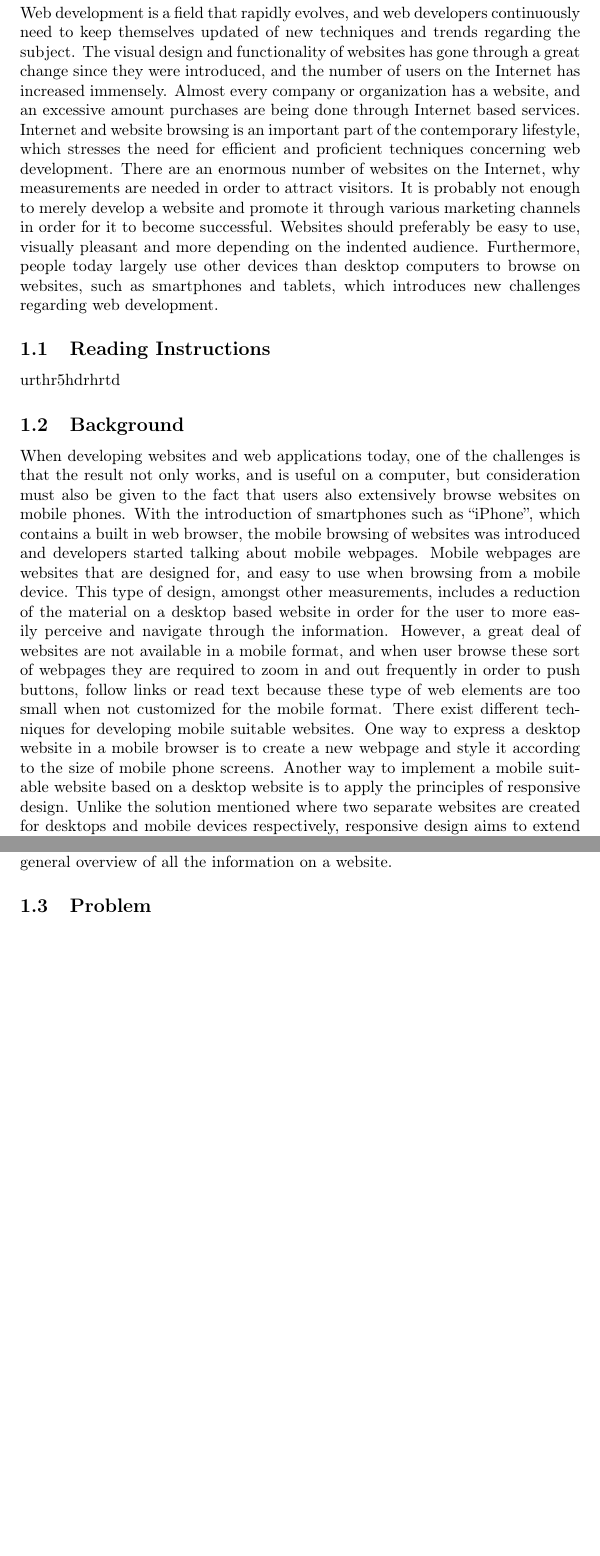
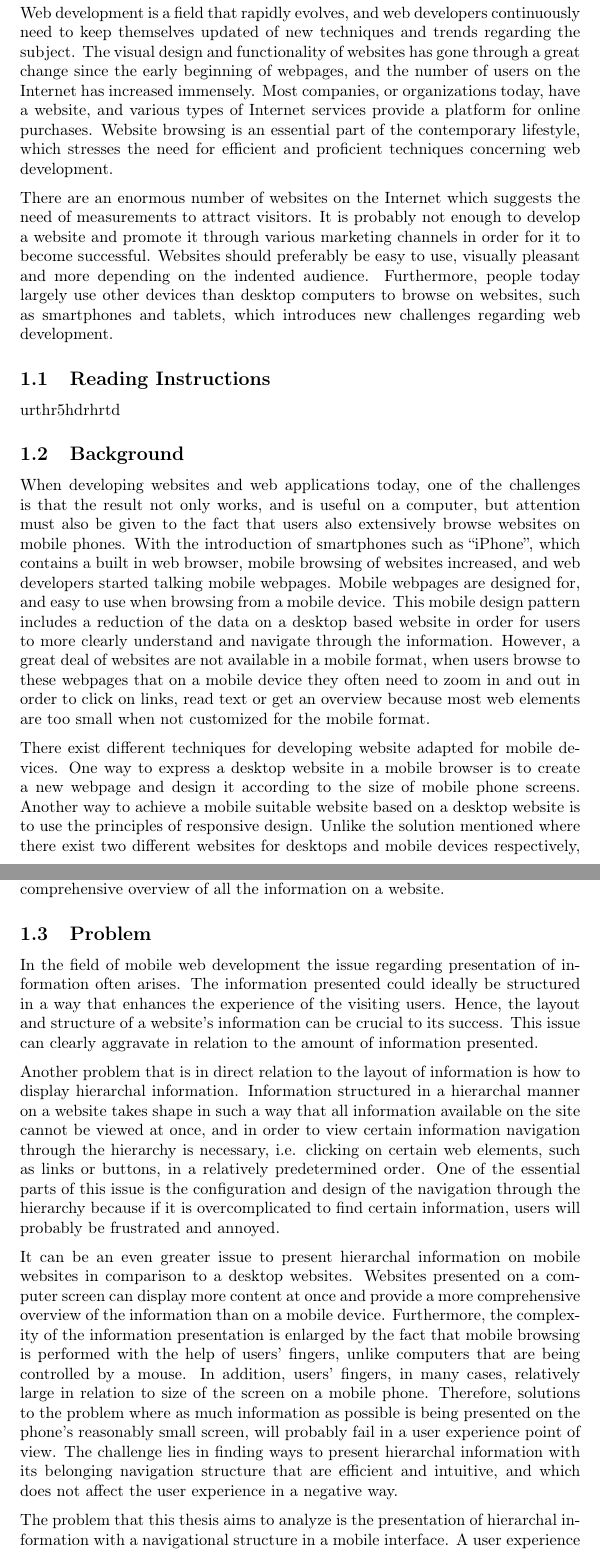
Before and after one commit to SammiHajHassine/Exjobb, a LaTeX document (exjobbsrapport.tex, which reads sections/introduction.tex): two parts of pages 4 and 5 of 7, joined at a grey line, cut so that both start at the same text, the shorter picture padded with empty space. Compiled offline with pdfLaTeX.

Commit message:
Added doc files problem and purpose and goal

```diff
--- a/sections/introduction.tex
+++ b/sections/introduction.tex
@@ -1,7 +1,9 @@
 \section{Introduction}
 
-Web development is a field that rapidly evolves, and web developers continuously need to keep themselves updated of new techniques and trends regarding the subject. The visual design and functionality of websites has gone through a great change since they were introduced, and the number of users on the Internet has increased immensely. Almost every company or organization has a website, and an excessive amount purchases are being done through Internet based services. Internet and website browsing is an important part of the contemporary lifestyle, which stresses the need for efficient and proficient techniques concerning web development.
-There are an enormous number of websites on the Internet, why measurements are needed in order to attract visitors. It is probably not enough to merely develop a website and promote it through various marketing channels in order for it to become successful. Websites should preferably be easy to use, visually pleasant and more depending on the indented audience. Furthermore, people today largely use other devices than desktop computers to browse on websites, such as smartphones and tablets, which introduces new challenges regarding web development.
+Web development is a field that rapidly evolves, and web developers continuously need to keep themselves updated of new techniques and trends regarding the subject. The visual design and functionality of websites has gone through a great change since the early beginning of webpages, and the number of users on the Internet has increased immensely. Most companies, or organizations today, have a website, and various types of Internet services provide a platform for online purchases. Website browsing is an essential part of the contemporary lifestyle, which stresses the need for efficient and proficient techniques concerning web development.
+
+There are an enormous number of websites on the Internet which suggests the need of measurements to attract visitors. It is probably not enough to develop a website and promote it through various marketing channels in order for it to become successful. Websites should preferably be easy to use, visually pleasant and more depending on the indented audience. Furthermore, people today largely use other devices than desktop computers to browse on websites, such as smartphones and tablets, which introduces new challenges regarding web development.
+
 
 
 \subsection{Reading Instructions}
@@ -10,14 +12,23 @@ urthr5hdrhrtd
 
 \subsection{Background}
 
-When developing websites and web applications today, one of the challenges is that the result not only works, and is useful on a computer, but consideration must also be given to the fact that users also extensively browse websites on mobile phones. With the introduction of smartphones such as “iPhone”, which contains a built in web browser, the mobile browsing of websites was introduced and developers started talking about mobile webpages. Mobile webpages are websites that are designed for, and easy to use when browsing from a mobile device. This type of design, amongst other measurements, includes a reduction of the material on a desktop based website in order for the user to more easily perceive and navigate through the information. However, a great deal of websites are not available in a mobile format, and when user browse these sort of webpages they are required to zoom in and out frequently in order to push buttons, follow links or read text because these type of web elements are too small when not customized for the mobile format.
-There exist different techniques for developing mobile suitable websites. One way to express a desktop website in a mobile browser is to create a new webpage and style it according to the size of mobile phone screens. Another way to implement a mobile suitable website based on a desktop website is to apply the principles of responsive design. Unlike the solution mentioned where two separate websites are created for desktops and mobile devices respectively, responsive design aims to extend the desktop site with mobile functionality. This function in such a way that the desktop webpage automatically changes layout and design (in accordance with how the mobile webpage is supposed to look like) when browsed from a mobile device.
-According to “StatCounter Global Stats”, Internet access through mobile devices has gone from 0.7\% in January 2009, to 8.5\% in January 2012 (cite). The use of mobile devices as a mean for internet browsing has increased rapidly, which might be an indication that effort should be put into the development of mobile webpages. However, mobile web development can be rather complex in terms of information presentation. The substantial decrease in screen size when going from a desktop to a mobile device complicates the process of providing a general overview of all the information on a website.
+When developing websites and web applications today, one of the challenges is that the result not only works, and is useful on a computer, but attention must also be given to the fact that users also extensively browse websites on mobile phones. With the introduction of smartphones such as “iPhone”, which contains a built in web browser, mobile browsing of websites increased, and web developers started talking mobile webpages. Mobile webpages are designed for, and easy to use when browsing from a mobile device. This mobile design pattern includes a reduction of the data on a desktop based website in order for users to more clearly understand and navigate through the information. However, a great deal of websites are not available in a mobile format,  when users browse to these webpages that  on a mobile device  they often need to zoom in and out in order to click on links, read text or get an overview because most web elements are too small when not customized for the mobile format.
+
+There exist different techniques for developing website adapted for mobile devices. One way to express a desktop website in a mobile browser is to create a new webpage and design it according to the size of mobile phone screens. Another way to achieve a mobile suitable website based on a desktop website is to use the principles of responsive design. Unlike the solution mentioned where there exist two different websites for desktops and mobile devices respectively, responsive design aims to enhance the desktop site with mobile functionality. Responsive design function in such a way that the desktop webpage automatically changes layout and design (in accordance with the intended layout of the mobile webpage) when browsed from a mobile device.
+
+According to “StatCounter Global Stats”, Internet access through mobile devices has gone from 0.7\% in January 2009, to 8.5\% in January 2012 (cite). The use of mobile devices as a mean for internet browsing has increased rapidly, which might be an indication that effort should be put into the development of mobile webpages. However, mobile web development can be quite difficult in terms of information presentation. The substantial reduction in screen size when going from a desktop to a mobile device complicates the process of providing a comprehensive overview of all the information on a website.
+
 
 
 
 \subsection{Problem}
+In the field of mobile web development the issue regarding presentation of information often arises. The information presented could ideally be structured in a way that enhances the experience of the visiting users. Hence, the layout and structure of a website’s information can be crucial to its success. This issue can clearly aggravate in relation to the amount of information presented.
 
+Another problem that is in direct relation to the layout of information is how to display hierarchal information. Information structured in a hierarchal manner on a website takes shape in such a way that all information available on the site cannot be viewed at once, and in order to view certain information navigation through the hierarchy is necessary, i.e. clicking on certain web elements, such as links or buttons, in a relatively predetermined order. One of the essential parts of this issue is the configuration and design of the navigation through the hierarchy because if it is overcomplicated to find certain information, users will probably be frustrated and annoyed.
+
+It can be an even greater issue to present hierarchal information on mobile websites in comparison to a desktop websites. Websites presented on a computer screen can display more content at once and provide a more comprehensive overview of the information than on a mobile device. Furthermore, the complexity of the information presentation is enlarged by the fact that mobile browsing is performed with the help of users’ fingers, unlike computers that are being controlled by a mouse. In addition, users’ fingers, in many cases, relatively large in relation to size of the screen on a mobile phone. Therefore, solutions to the problem where as much information as possible is being presented on the phone's reasonably small screen, will probably fail in a user experience point of view. The challenge lies in finding ways to present hierarchal information with its belonging navigation structure that are efficient and intuitive, and which does not affect the user experience in a negative way.
+
+The problem that this thesis aims to analyze is the presentation of hierarchal information with a navigational structure in a mobile interface. A user experience point of view will form the basis for the analysis.
 \subsection{Purpose and Goal}
 
 \subsection{Restrictions}
```
Also changed, not shown: exjobbsrapport.tex (+0 -1 lines), exjobbsrapport.pdf, exjobbsrapport.ps, 12 other files.
